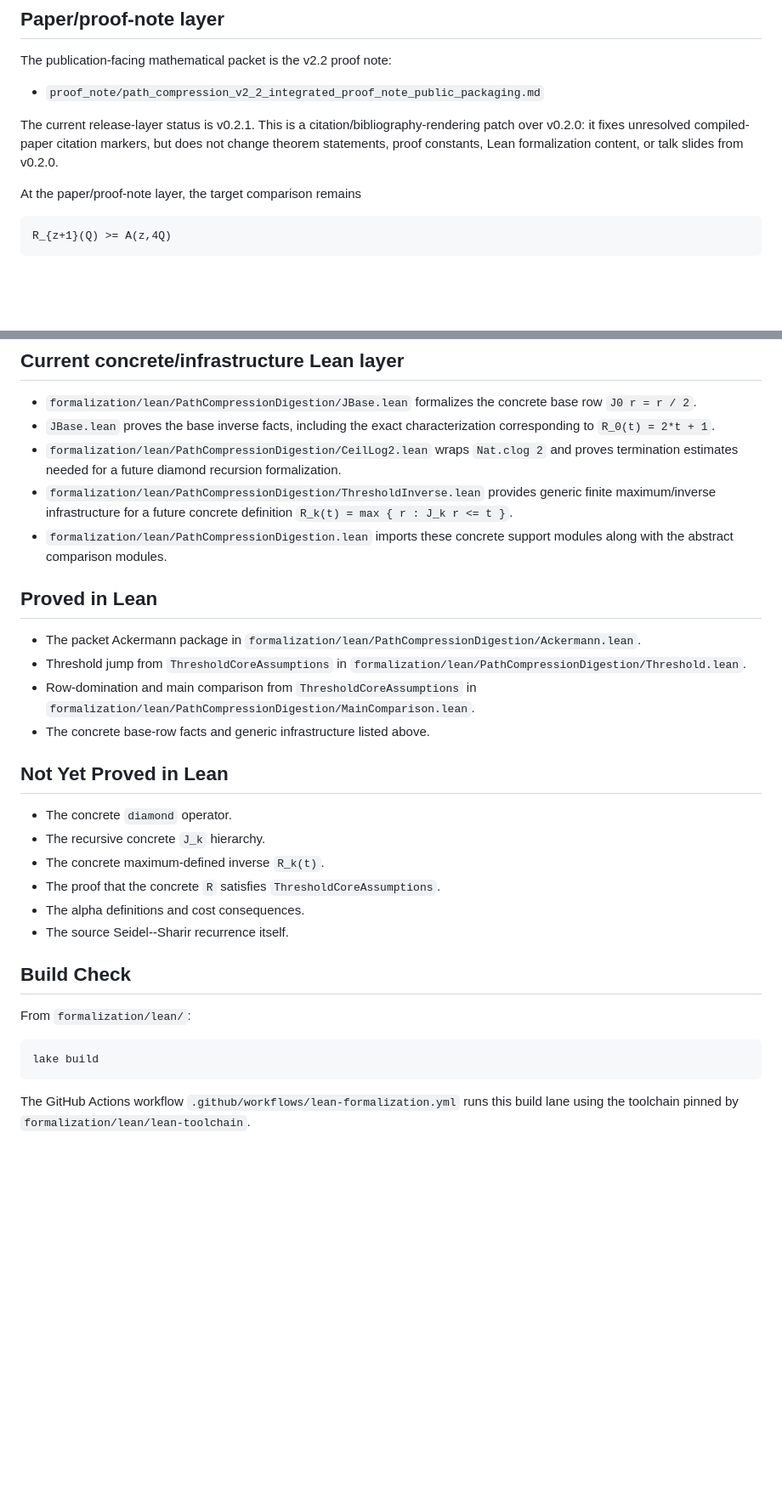
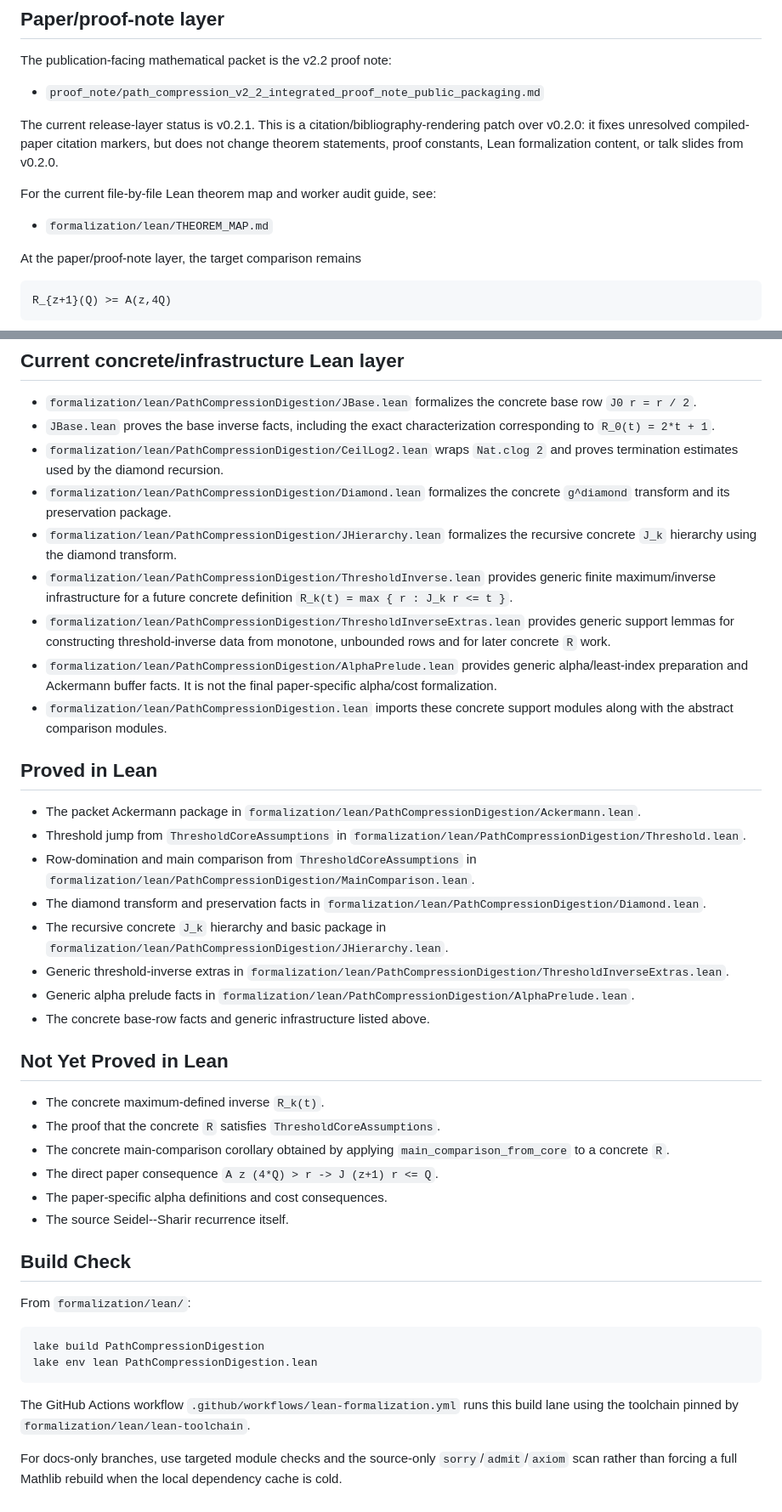
Before and after one commit to patternscientist/path-compression-digestion, a Markdown page: formalization/FORMALIZATION_STATUS.md, 2 parts joined by grey strips. Shown at 85% size. Drawn GitHub-style; blank space fills up the shorter version.

````diff
--- a/formalization/FORMALIZATION_STATUS.md
+++ b/formalization/FORMALIZATION_STATUS.md
@@ -14,6 +14,10 @@ The current release-layer status is v0.2.1. This is a
 citation/bibliography-rendering patch over v0.2.0: it fixes unresolved
 compiled-paper citation markers, but does not change theorem statements, proof
 constants, Lean formalization content, or talk slides from v0.2.0.
+
+For the current file-by-file Lean theorem map and worker audit guide, see:
+
+- `formalization/lean/THEOREM_MAP.md`
 
 At the paper/proof-note layer, the target comparison remains
 
@@ -59,11 +63,20 @@ under `ThresholdCoreAssumptions R`.
 - `JBase.lean` proves the base inverse facts, including the exact
   characterization corresponding to `R_0(t) = 2*t + 1`.
 - `formalization/lean/PathCompressionDigestion/CeilLog2.lean` wraps
-  `Nat.clog 2` and proves termination estimates needed for a future diamond
-  recursion formalization.
+  `Nat.clog 2` and proves termination estimates used by the diamond recursion.
+- `formalization/lean/PathCompressionDigestion/Diamond.lean` formalizes the
+  concrete `g^diamond` transform and its preservation package.
+- `formalization/lean/PathCompressionDigestion/JHierarchy.lean` formalizes the
+  recursive concrete `J_k` hierarchy using the diamond transform.
 - `formalization/lean/PathCompressionDigestion/ThresholdInverse.lean` provides
   generic finite maximum/inverse infrastructure for a future concrete
   definition `R_k(t) = max { r : J_k r <= t }`.
+- `formalization/lean/PathCompressionDigestion/ThresholdInverseExtras.lean`
+  provides generic support lemmas for constructing threshold-inverse data from
+  monotone, unbounded rows and for later concrete `R` work.
+- `formalization/lean/PathCompressionDigestion/AlphaPrelude.lean` provides
+  generic alpha/least-index preparation and Ackermann buffer facts. It is not
+  the final paper-specific alpha/cost formalization.
 - `formalization/lean/PathCompressionDigestion.lean` imports these concrete
   support modules along with the abstract comparison modules.
 
@@ -75,15 +88,24 @@ under `ThresholdCoreAssumptions R`.
   `formalization/lean/PathCompressionDigestion/Threshold.lean`.
 - Row-domination and main comparison from `ThresholdCoreAssumptions` in
   `formalization/lean/PathCompressionDigestion/MainComparison.lean`.
+- The diamond transform and preservation facts in
+  `formalization/lean/PathCompressionDigestion/Diamond.lean`.
+- The recursive concrete `J_k` hierarchy and basic package in
+  `formalization/lean/PathCompressionDigestion/JHierarchy.lean`.
+- Generic threshold-inverse extras in
+  `formalization/lean/PathCompressionDigestion/ThresholdInverseExtras.lean`.
+- Generic alpha prelude facts in
+  `formalization/lean/PathCompressionDigestion/AlphaPrelude.lean`.
 - The concrete base-row facts and generic infrastructure listed above.
 
 ## Not Yet Proved in Lean
 
-- The concrete `diamond` operator.
-- The recursive concrete `J_k` hierarchy.
 - The concrete maximum-defined inverse `R_k(t)`.
 - The proof that the concrete `R` satisfies `ThresholdCoreAssumptions`.
-- The alpha definitions and cost consequences.
+- The concrete main-comparison corollary obtained by applying
+  `main_comparison_from_core` to a concrete `R`.
+- The direct paper consequence `A z (4*Q) > r -> J (z+1) r <= Q`.
+- The paper-specific alpha definitions and cost consequences.
 - The source Seidel--Sharir recurrence itself.
 
 ## Build Check
@@ -91,9 +113,14 @@ under `ThresholdCoreAssumptions R`.
 From `formalization/lean/`:
 
 ```powershell
-lake build
+lake build PathCompressionDigestion
+lake env lean PathCompressionDigestion.lean
 ```
 
 The GitHub Actions workflow `.github/workflows/lean-formalization.yml` runs
 this build lane using the toolchain pinned by
 `formalization/lean/lean-toolchain`.
+
+For docs-only branches, use targeted module checks and the source-only
+`sorry`/`admit`/`axiom` scan rather than forcing a full Mathlib rebuild when
+the local dependency cache is cold.
````
Also changed, not shown: formalization/lean/README.md (+52 -9 lines), formalization/lean/THEOREM_MAP.md (added, +145 -0 lines).
